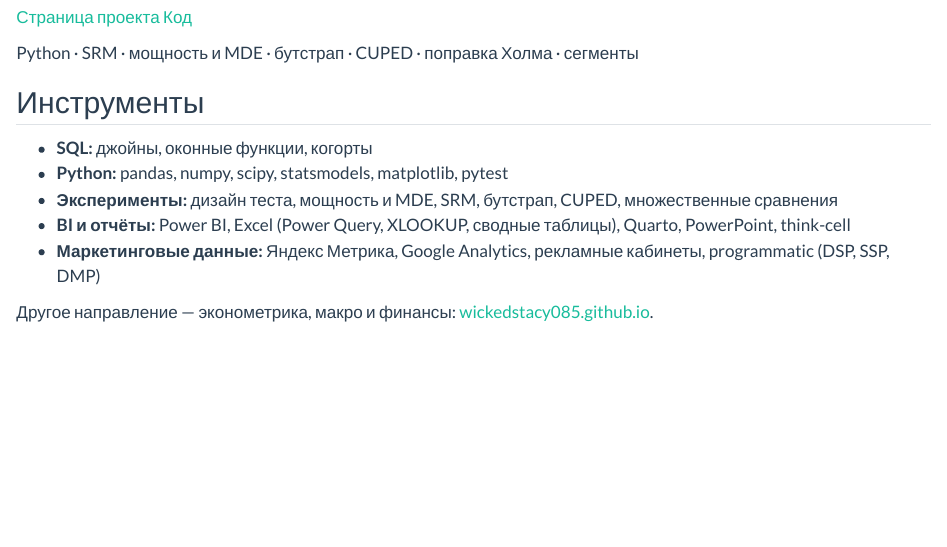
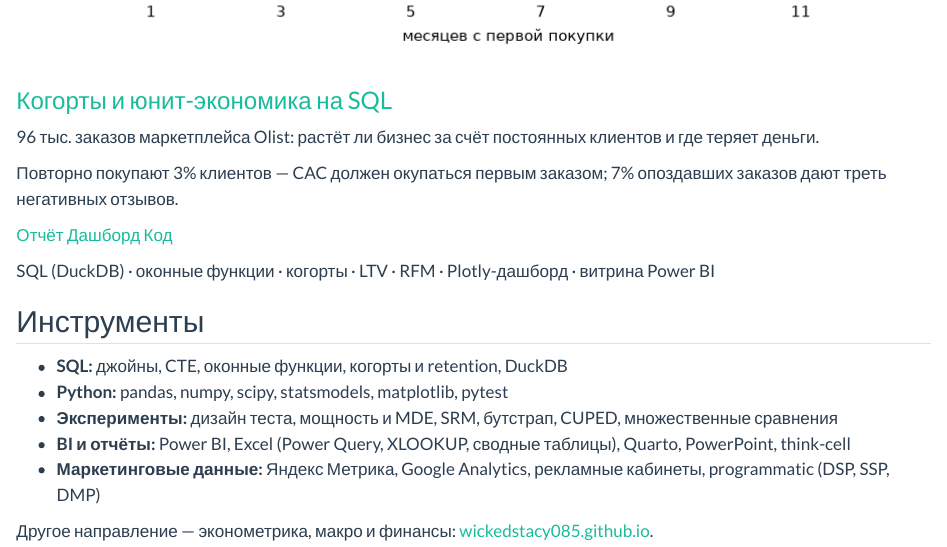
Before and after one commit to wickedstacy085/analytics, a Quarto document (index.qmd): the page in a window 1100 px wide, from 800 px down before the commit and from 1200 px down after it. Rendered offline with R 4.5, knitr and Pandoc in place of Quarto, with nearby package versions.

Commit message:
feat: add e-commerce SQL project card

```diff
--- a/cv.qmd
+++ b/cv.qmd
@@ -38,9 +38,16 @@ Google Analytics и рекламных кабинетов, свожу их в Ex
 - Рекомендация: мужская версия письма всей базе — +$0,77 выручки на клиента (+118% к контролю),
   ≈ $77 тыс. на 100 тыс. писем.
 
+**[Когорты и юнит-экономика интернет-магазина](https://wickedstacy085.github.io/ecommerce-sql/)** — 2026, SQL, Python
+
+- SQL-анализ 96 тыс. заказов Olist в DuckDB: когорты и retention, LTV, RFM-сегменты, юнит-экономика,
+  влияние опозданий доставки на отзывы; интерактивный дашборд и витрина «звезда» для Power BI.
+- Вывод: повторно покупают 3% клиентов, поэтому CAC должен окупаться первым заказом; 7% опоздавших
+  заказов дают треть негативных отзывов, опоздания сосредоточены в RJ и BA.
+
 ## Навыки
 
-- **SQL:** джойны, оконные функции, когорты
+- **SQL:** джойны, CTE, оконные функции, когорты и retention, DuckDB
 - **Python:** pandas, numpy, scipy, statsmodels, scikit-learn, matplotlib, pytest
 - **Эксперименты и статистика:** A/B-тесты, проверка гипотез, регрессия, временные ряды, панельные данные
 - **BI и отчёты:** Power BI, Excel (Power Query, XLOOKUP, сводные таблицы), Quarto, Git, PowerPoint, think-cell
--- a/index.qmd
+++ b/index.qmd
@@ -52,8 +57,21 @@ toc: false
+### [Когорты и юнит-экономика на SQL](https://wickedstacy085.github.io/ecommerce-sql/)
+
+96 тыс. заказов маркетплейса Olist: растёт ли бизнес за счёт постоянных клиентов и где теряет деньги.
+
+[Повторно покупают 3% клиентов — CAC должен окупаться первым заказом; 7% опоздавших заказов дают треть негативных отзывов.]{.result}
+
+::: {.links}
+[Отчёт](https://wickedstacy085.github.io/ecommerce-sql/) [Дашборд](https://wickedstacy085.github.io/ecommerce-sql/dashboard.html) [Код](https://github.com/wickedstacy085/ecommerce-sql)
+:::
+
+[SQL (DuckDB) · оконные функции · когорты · LTV · RFM · Plotly-дашборд · витрина Power BI]{.tags}
+:::
+:::
 :::
 
 ## Инструменты
 
-- **SQL:** джойны, оконные функции, когорты
+- **SQL:** джойны, CTE, оконные функции, когорты и retention, DuckDB
 - **Python:** pandas, numpy, scipy, statsmodels, matplotlib, pytest
 - **Эксперименты:** дизайн теста, мощность и MDE, SRM, бутстрап, CUPED, множественные сравнения
 - **BI и отчёты:** Power BI, Excel (Power Query, XLOOKUP, сводные таблицы), Quarto, PowerPoint, think-cell
```
Also changed, not shown: README.md, assets/ecommerce-sql.png (added), index.qmd (5 more changed lines).
